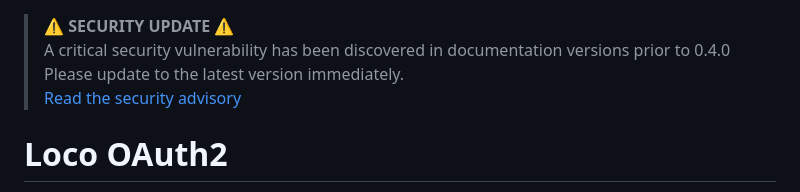
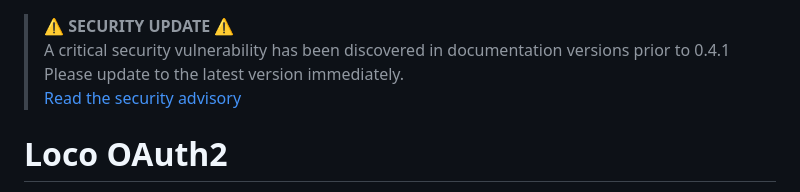
Before and after one commit to yinho999/loco-oauth2, a Markdown page: README.md, the part around the change. Drawn GitHub-style.

Commit message:
Update README to clarify critical security vulnerability in documentation versions prior to 0.4.1

```diff
--- a/README.md
+++ b/README.md
@@ -1,5 +1,5 @@
 > **⚠️ SECURITY UPDATE ⚠️**
-> A critical security vulnerability has been discovered in documentation versions prior to 0.4.0
+> A critical security vulnerability has been discovered in documentation versions prior to 0.4.1
 > Please update to the latest version immediately.
 > [Read the security advisory](SECURITY-ADVISORY.md)
 
```
